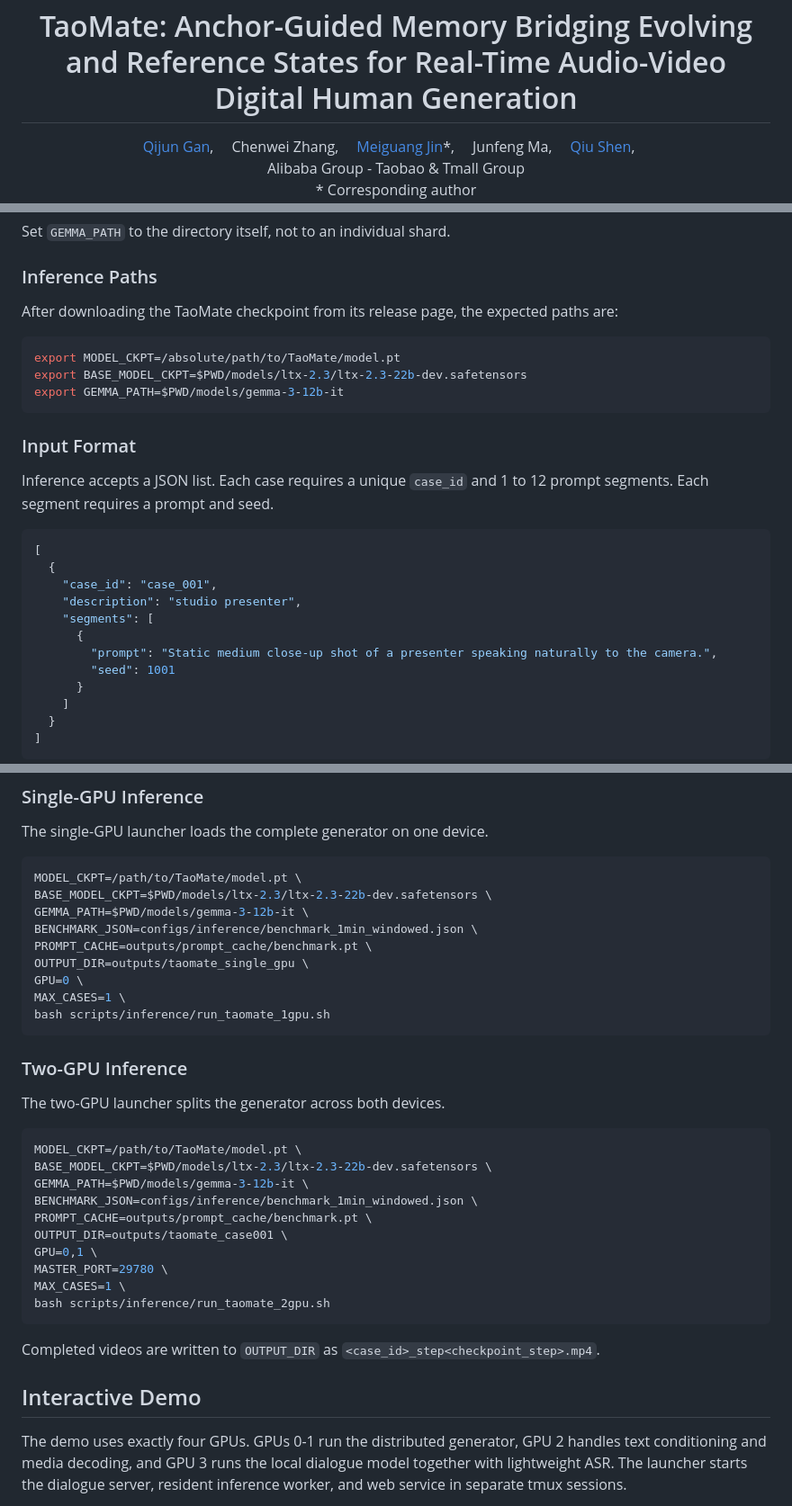
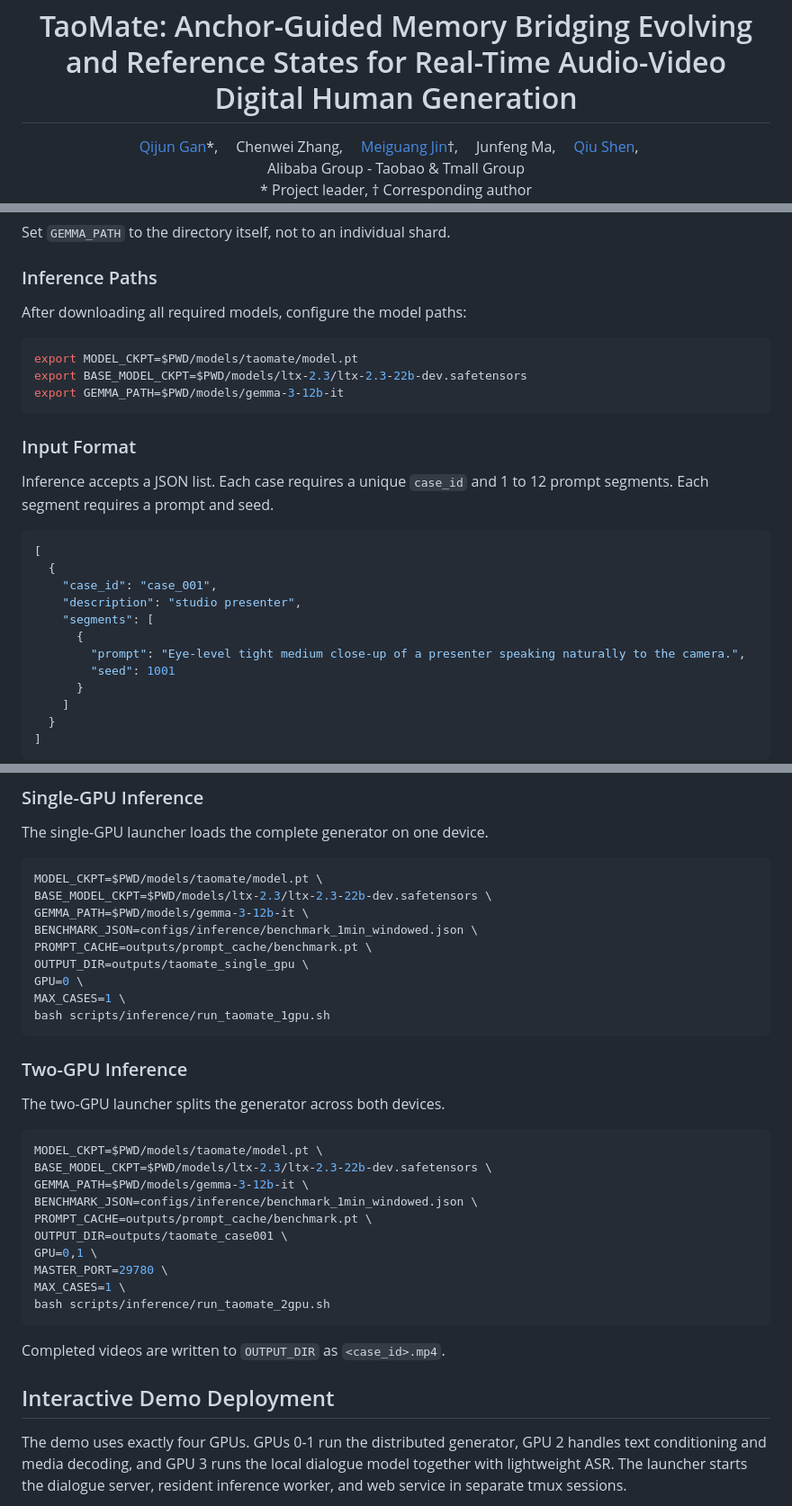
Before and after one commit to TaoLiveAIGC/TaoMate, a Markdown page: README.md, 3 parts joined by grey strips. Shown at 90% size. Rendered like a GitHub page.

````diff
--- a/README.md
+++ b/README.md
@@ -5,9 +5,9 @@
 </h1>
 
 <div>
-    <a href='https://scholar.google.com/citations?user=qZvhvPcAAAAJ&hl=en' target='_blank'>Qijun Gan</a>,&emsp;
+    <a href='https://scholar.google.com/citations?user=qZvhvPcAAAAJ&hl=en' target='_blank'>Qijun Gan</a>*,&emsp;
     Chenwei Zhang,&emsp;
-    <a href='https://scholar.google.com/citations?user=oi1LErsAAAAJ&hl=en' target='_blank'>Meiguang Jin</a>*,&emsp;
+    <a href='https://scholar.google.com/citations?user=oi1LErsAAAAJ&hl=en' target='_blank'>Meiguang Jin</a>†,&emsp;
     Junfeng Ma,&emsp;
     <a href='https://scholar.google.com/citations?user=cFS40tMAAAAJ&hl=en&oi=sra' target='_blank'>Qiu Shen</a>,&emsp;
 </div>
@@ -15,6 +15,6 @@
     Alibaba Group - Taobao & Tmall Group
 </div>
 <div>
-    * Corresponding author
+    * Project leader, † Corresponding author
 </div>
 
@@ -122,10 +144,10 @@ Set `GEMMA_PATH` to the directory itself, not to an individual shard.
 
 ### Inference Paths
 
-After downloading the TaoMate checkpoint from its release page, the expected paths are:
+After downloading all required models, configure the model paths:
 
 ```bash
-export MODEL_CKPT=/absolute/path/to/TaoMate/model.pt
+export MODEL_CKPT=$PWD/models/taomate/model.pt
 export BASE_MODEL_CKPT=$PWD/models/ltx-2.3/ltx-2.3-22b-dev.safetensors
 export GEMMA_PATH=$PWD/models/gemma-3-12b-it
 ```
@@ -141,7 +163,7 @@ Inference accepts a JSON list. Each case requires a unique `case_id` and 1 to 12
     "description": "studio presenter",
     "segments": [
       {
-        "prompt": "Static medium close-up shot of a presenter speaking naturally to the camera.",
+        "prompt": "Eye-level tight medium close-up of a presenter speaking naturally to the camera.",
         "seed": 1001
       }
     ]
@@ -168,7 +190,7 @@ Both launchers create the prompt cache automatically when `PROMPT_CACHE` points
 The single-GPU launcher loads the complete generator on one device.
 
 ```bash
-MODEL_CKPT=/path/to/TaoMate/model.pt \
+MODEL_CKPT=$PWD/models/taomate/model.pt \
 BASE_MODEL_CKPT=$PWD/models/ltx-2.3/ltx-2.3-22b-dev.safetensors \
 GEMMA_PATH=$PWD/models/gemma-3-12b-it \
 BENCHMARK_JSON=configs/inference/benchmark_1min_windowed.json \
@@ -184,7 +206,7 @@ bash scripts/inference/run_taomate_1gpu.sh
 The two-GPU launcher splits the generator across both devices.
 
 ```bash
-MODEL_CKPT=/path/to/TaoMate/model.pt \
+MODEL_CKPT=$PWD/models/taomate/model.pt \
 BASE_MODEL_CKPT=$PWD/models/ltx-2.3/ltx-2.3-22b-dev.safetensors \
 GEMMA_PATH=$PWD/models/gemma-3-12b-it \
 BENCHMARK_JSON=configs/inference/benchmark_1min_windowed.json \
@@ -196,9 +218,9 @@ MAX_CASES=1 \
 bash scripts/inference/run_taomate_2gpu.sh
 ```
 
-Completed videos are written to `OUTPUT_DIR` as `<case_id>_step<checkpoint_step>.mp4`.
+Completed videos are written to `OUTPUT_DIR` as `<case_id>.mp4`.
 
-## Interactive Demo
+## Interactive Demo Deployment
 
 The demo uses exactly four GPUs. GPUs 0-1 run the distributed generator, GPU 2 handles text conditioning and media decoding, and GPU 3 runs the local dialogue model together with lightweight ASR. The launcher starts the dialogue server, resident inference worker, and web service in separate tmux sessions.
 
````
Also changed, not shown: other parts of README.md (+28 -6 lines), assets/interactive_demo.jpg (added), 13 other files.
